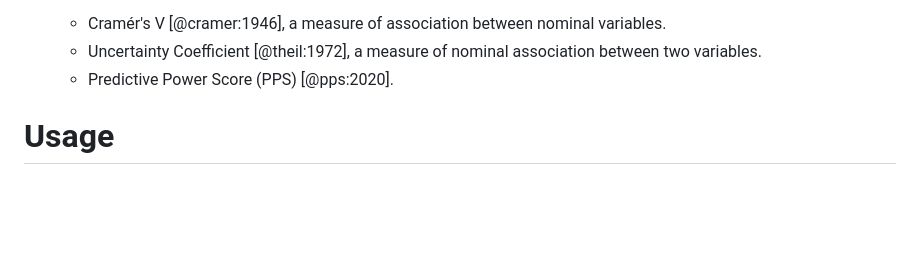
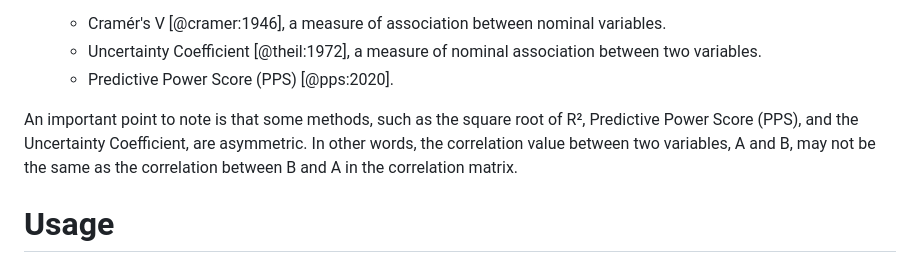
Before and after one commit to meantrix/corrp, a Markdown page: paper/paper.md, the part around the change printed below. Rendered like a GitHub page; blank space fills up the shorter version.

Commit message:
feat -  add explanation about asymmetric correlation #34

```diff
--- a/paper/paper.md
+++ b/paper/paper.md
@@ -64,7 +61,7 @@ As mentioned before, one can choose between the following options based on the t
   - Uncertainty Coefficient [@theil:1972], a measure of nominal association between two variables.
   - Predictive Power Score (PPS) [@pps:2020].
 
-
+An important point to note is that some methods, such as the square root of R², Predictive Power Score (PPS), and the Uncertainty Coefficient, are asymmetric. In other words, the correlation value between two variables, A and B, may not be the same as the correlation between B and A in the correlation matrix.
 
 # Usage
 
```
Also changed, not shown: other parts of paper/paper.md (+0 -3 lines).
